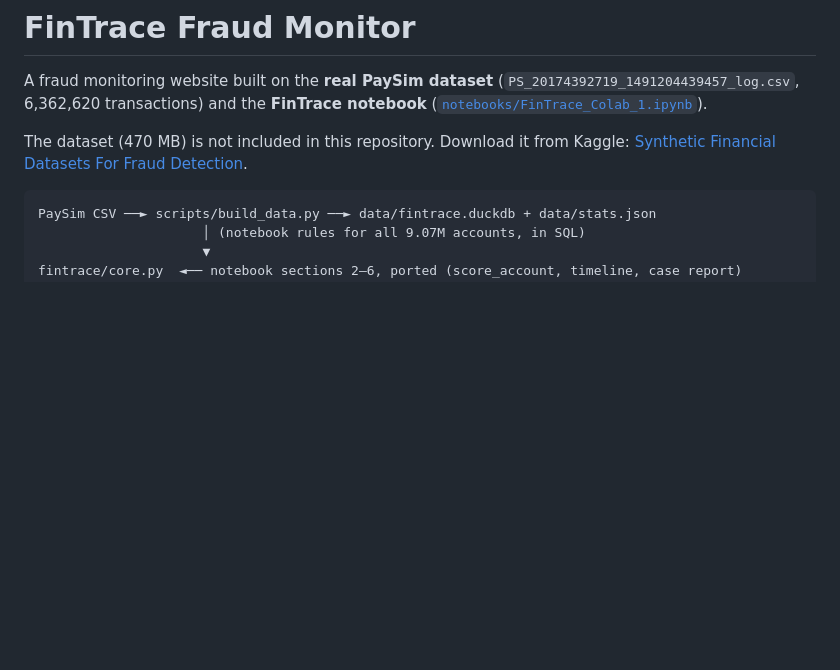
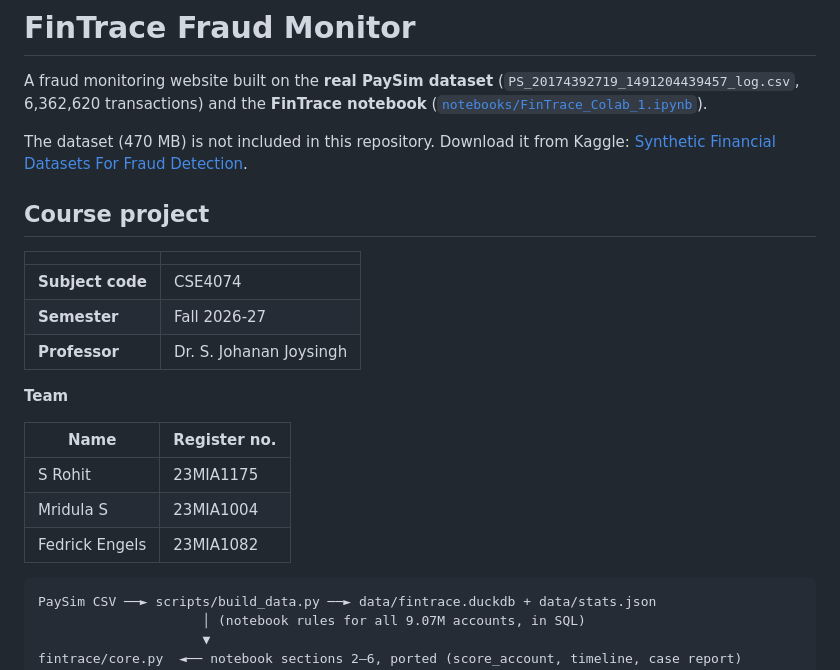
Before and after one commit to rohit87887/fintrace-fraud-monitor, a Markdown page: README.md, the part around the change. Rendered like a GitHub page; blank space fills up the shorter version.

Commit message:
Add course and team details to README
Co-Authored-By: Claude Opus 5.5 <noreply@anthropic.com>

````diff
--- a/README.md
+++ b/README.md
@@ -6,6 +6,22 @@ A fraud monitoring website built on the **real PaySim dataset**
 
 The dataset (470 MB) is not included in this repository. Download it from Kaggle:
 [Synthetic Financial Datasets For Fraud Detection](https://www.kaggle.com/datasets/ealaxi/paysim1).
+
+## Course project
+
+| | |
+|---|---|
+| **Subject code** | CSE4074 |
+| **Semester** | Fall 2026-27 |
+| **Professor** | Dr. S. Johanan Joysingh |
+
+**Team**
+
+| Name | Register no. |
+|---|---|
+| S Rohit | 23MIA1175 |
+| Mridula S | 23MIA1004 |
+| Fedrick Engels | 23MIA1082 |
 
 ```
 PaySim CSV ──► scripts/build_data.py ──► data/fintrace.duckdb + data/stats.json
````
